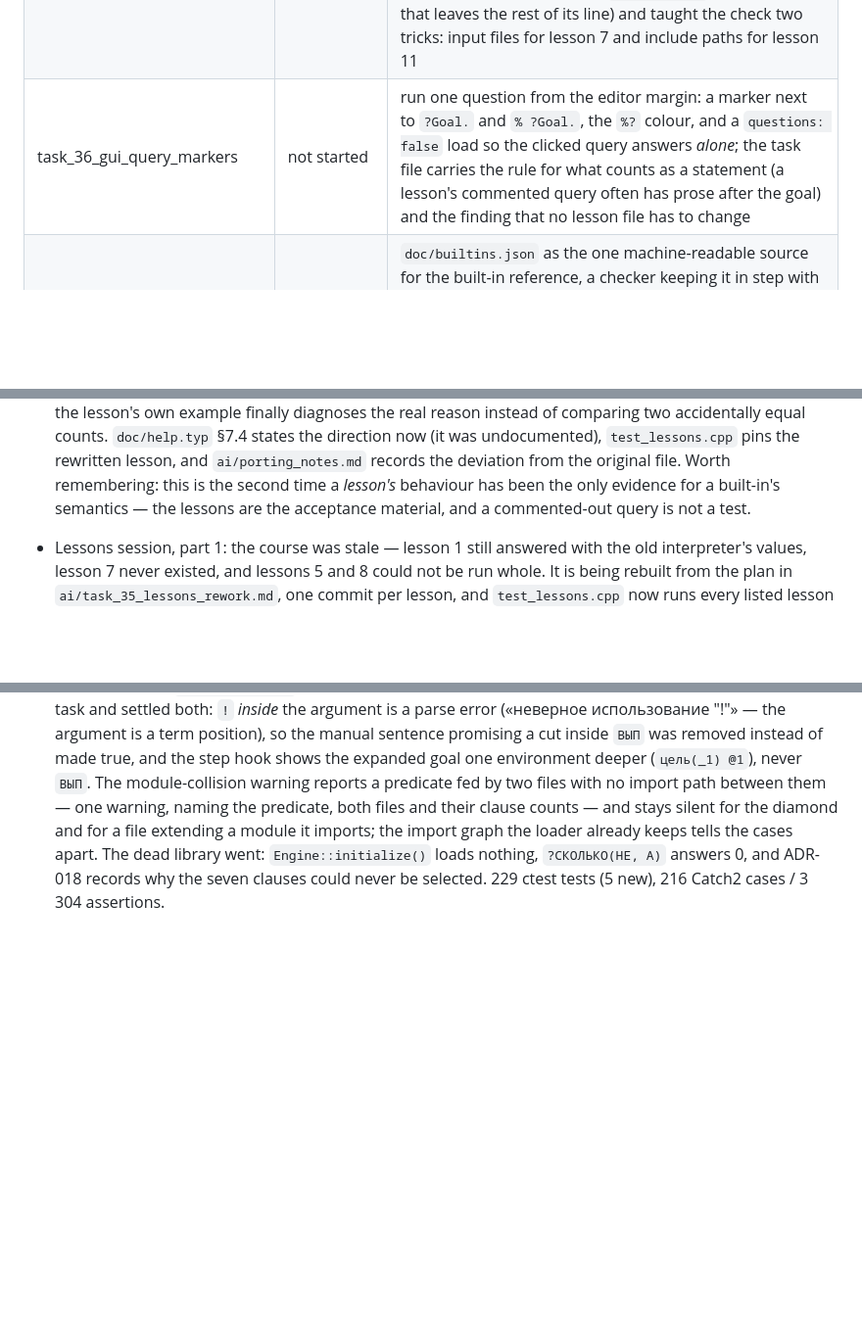
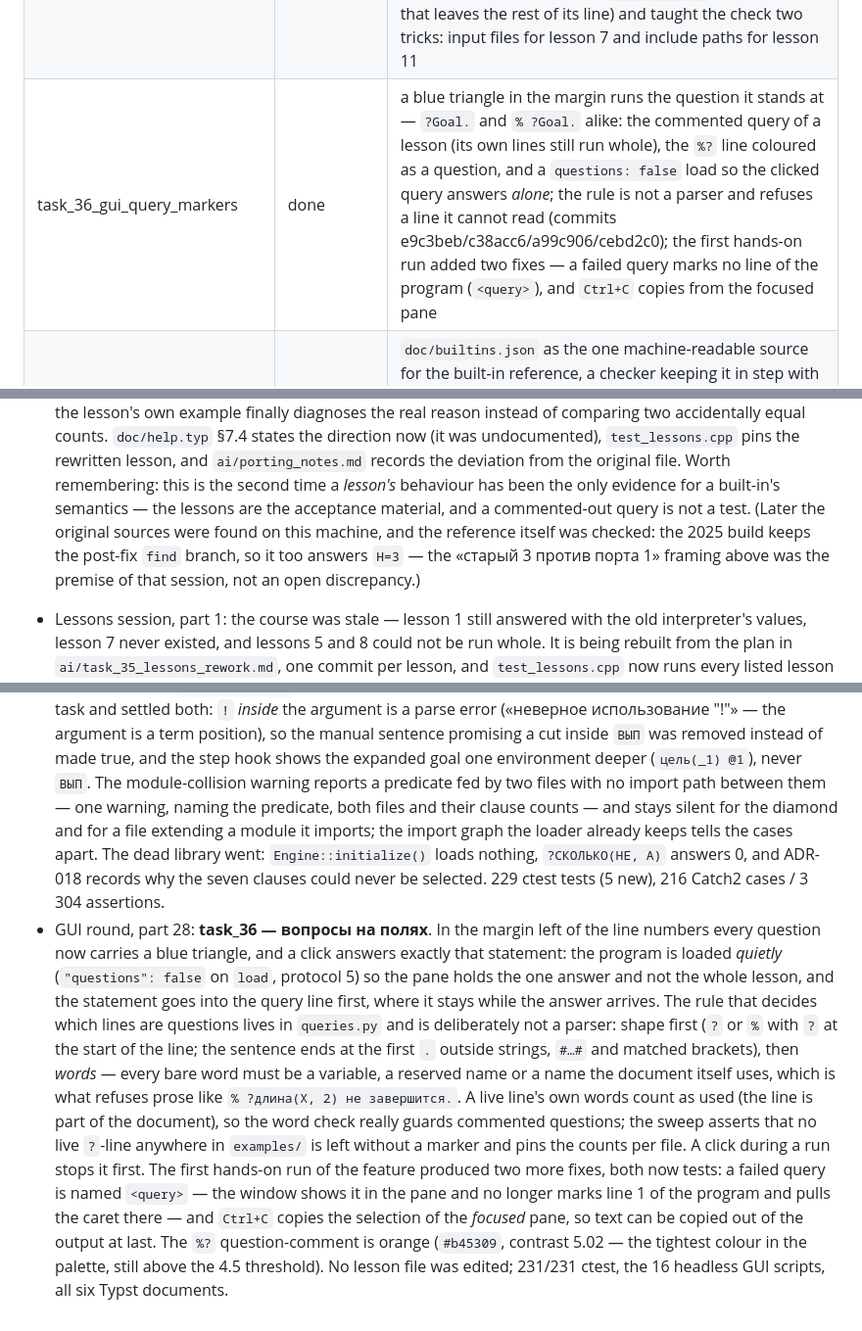
Before and after one commit to Ununus/prologd2, a Markdown page: ai/status.md, 3 parts joined by grey strips. Shown at 98% size. Drawn GitHub-style; blank space fills up the shorter version.

```diff
--- a/ai/status.md
+++ b/ai/status.md
@@ -102,7 +102,7 @@ session.
 | task_33_gui_search_replace | done | `search.py` (plain-text, Qt-free) + the find bar: question from the selection or the word at the caret, `F3`/`Shift+F3` with the wrap reported, three switches, «Заменить всё» as one undo step, the matches lit in every view; `test_search.py` has 16 checks |
 | task_34_builtin_branches | done | every built-in branch-tested in Catch2 (186 cases); the sweep found and fixed five defects: two in the float built-ins (`nan` instead of a failure), the integer/real comparison, the cyclic term that ended the process, the ignored read prompt, the unchecked graphics arguments and the code points that were written as invalid UTF-8 |
 | task_35_lessons_rework | done | the course in `examples/lessons` is rewritten for the current dialect, one commit per lesson, from the plan in `ai/task_35_lessons_rework.md`; `test_lessons.cpp` runs every lesson (12 + the debug appendix) and compares its whole output with the `%!` lines the lesson itself carries, so a lesson cannot drift again; the old files are in `lessons/_old/`; the index is `examples/lessons/README.md` and the fifth Typst document `doc/lessons.typ` (the `docs` target builds it); writing the expectations found and fixed mistakes in the source material (a non-terminating `нод/3`, descending sorts, a hanging `?длина(Х, 2)`, a failed read that leaves the rest of its line) and taught the check two tricks: input files for lesson 7 and include paths for lesson 11 |
-| task_36_gui_query_markers | not started | run one question from the editor margin: a marker next to `?Goal.` and `% ?Goal.`, the `%?` colour, and a `questions: false` load so the clicked query answers *alone*; the task file carries the rule for what counts as a statement (a lesson's commented query often has prose after the goal) and the finding that no lesson file has to change |
+| task_36_gui_query_markers | done | a blue triangle in the margin runs the question it stands at — `?Goal.` and `% ?Goal.` alike: the commented query of a lesson (its own lines still run whole), the `%?` line coloured as a question, and a `questions: false` load so the clicked query answers *alone*; the rule is not a parser and refuses a line it cannot read (commits e9c3beb/c38acc6/a99c906/cebd2c0); the first hands-on run added two fixes — a failed query marks no line of the program (`<query>`), and `Ctrl+C` copies from the focused pane |
 | task_37_gui_builtin_reference | not started | `doc/builtins.json` as the one machine-readable source for the built-in reference, a checker keeping it in step with `--list-keywords` and the sections of `help.typ`, a summary line under the completion popup and `Shift+F1` on the word under the caret (the English-alias work of task_39 would land in the same file) |
 | task_38_engine_limits | done | recursion depth and long runs: the crash is gone (the chain and deep terms are released iteratively — the trigger was a *surviving* deep reference, a choice point whose base clause does not cut, or the solver's final environment), `maxDepth` turns runaway recursion into a diagnostic, the variable growth is documented instead of "fixed", and `tools/bench_engine.py` made the numbers reproducible |
 | task_39_english_aliases | done | every built-in has an English spelling in lower case (one `kEnglishNames` table in `builtins.cpp`, 47 pairs, is the only place a pair is written; `test_aliases.cpp` walks it and fails on a Russian name without a row); the manual gained appendix 17 with the whole table, `prologd-diff.typ` §15 and `conventions.md` the rule; doing it showed that `int`/`float` were *checks*, not conversions (`integer`/`float` are the ISO type tests, `is_whole`/`is_number` the old ones, and the planned `to_int`/`to_float` were dropped) and `ДЛИНА` became `strlen`; 108 reserved names, one list for CLI, protocol and GUI; renamed on review: `number` → `is_number`, `num_to_float` → `int_to_float` |
@@ -669,7 +669,10 @@ Resolved on 2026-09-29 (GUI planning):
   `ai/porting_notes.md` records the deviation from the original file.  Worth
   remembering: this is the second time a *lesson's* behaviour has been the only
   evidence for a built-in's semantics — the lessons are the acceptance material, and
-  a commented-out query is not a test.
+  a commented-out query is not a test.  (Later the original sources were found on
+  this machine, and the reference itself was checked: the 2025 build keeps the
+  post-fix `find` branch, so it too answers `Н=3` — the «старый 3 против порта 1»
+  framing above was the premise of that session, not an open discrepancy.)
 * Lessons session, part 1: the course was stale — lesson 1 still answered with
   the old interpreter's values, lesson 7 never existed, and lessons 5 and 8 could
   not be run whole.  It is being rebuilt from the plan in
@@ -912,3 +915,25 @@ Resolved on 2026-09-29 (GUI planning):
   went: `Engine::initialize()` loads nothing, `?СКОЛЬКО(НЕ, А)` answers 0, and
   ADR-018 records why the seven clauses could never be selected.  229 ctest tests
   (5 new), 216 Catch2 cases / 3 304 assertions.
+* GUI round, part 28: **task_36 — вопросы на полях**.  In the margin left of the
+  line numbers every question now carries a blue triangle, and a click answers
+  exactly that statement: the program is loaded *quietly* (`"questions": false`
+  on `load`, protocol 5) so the pane holds the one answer and not the whole
+  lesson, and the statement goes into the query line first, where it stays while
+  the answer arrives.  The rule that decides which lines are questions lives in
+  `queries.py` and is deliberately not a parser: shape first (`?` or `%` with `?`
+  at the start of the line; the sentence ends at the first `.` outside strings,
+  `#…#` and matched brackets), then *words* — every bare word must be a
+  variable, a reserved name or a name the document itself uses, which is what
+  refuses prose like `% ?длина(Х, 2) не завершится.`.  A live line's own words
+  count as used (the line is part of the document), so the word check really
+  guards commented questions; the sweep asserts that no live `?`-line anywhere
+  in `examples/` is left without a marker and pins the counts per file.  A click
+  during a run stops it first.  The first hands-on run of the feature produced
+  two more fixes, both now tests: a failed query is named `<query>` — the window
+  shows it in the pane and no longer marks line 1 of the program and pulls the
+  caret there — and `Ctrl+C` copies the selection of the *focused* pane, so text
+  can be copied out of the output at last.  The `%?` question-comment is orange
+  (`#b45309`, contrast 5.02 — the tightest colour in the palette, still above
+  the 4.5 threshold).  No lesson file was edited; 231/231 ctest, the 16 headless
+  GUI scripts, all six Typst documents.
```
Also changed, not shown: ai/task_36_gui_query_markers.md (+33 -8 lines).
